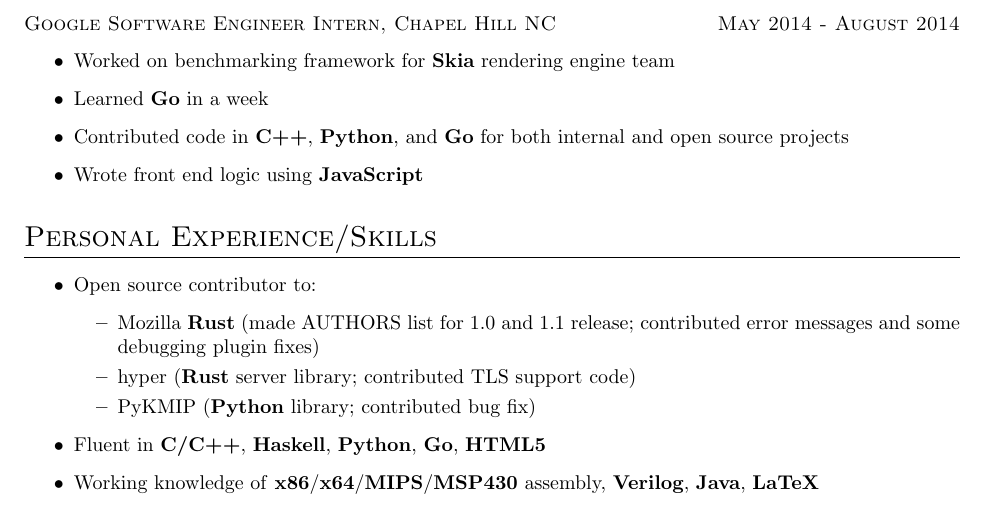
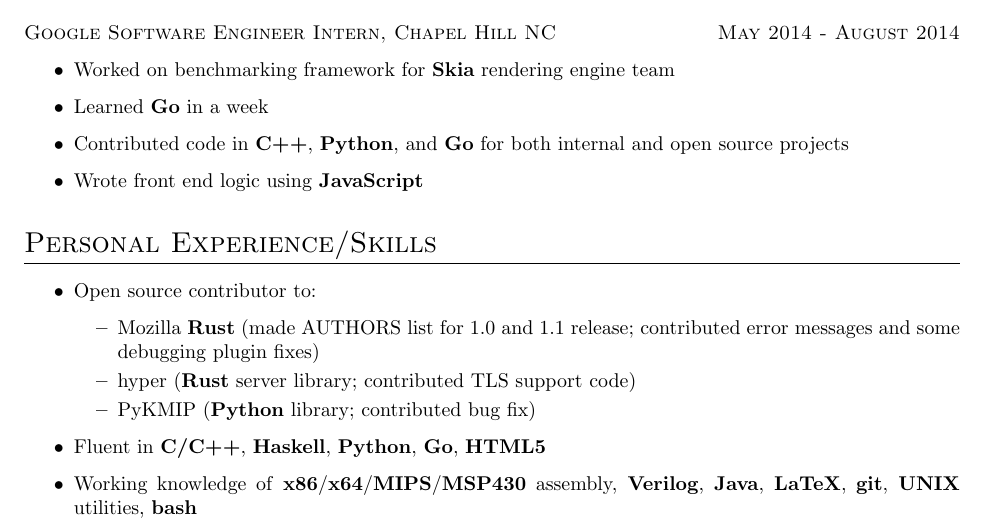
Before and after one commit to cactorium/resume, a LaTeX CV (resume-KelvinLy-software.tex): part of the page, cut so that both start at the same text. Compiled offline with pdfLaTeX; a LaTeX package or settings file that is missing is left out.

Commit message:
Add more info to resume

```diff
--- a/resume-KelvinLy-software.tex
+++ b/resume-KelvinLy-software.tex
@@ -51,6 +51,6 @@
 	\item Fluent in \textbf{C/C++}, \textbf{Haskell}, \textbf{Python},
 		\textbf{Go}, \textbf{HTML5}
 	\item Working knowledge of \textbf{x86}/\textbf{x64}/\textbf{MIPS}/\textbf{MSP430} assembly,
-		\textbf{Verilog}, \textbf{Java}, \textbf{LaTeX}
+		\textbf{Verilog}, \textbf{Java}, \textbf{LaTeX}, \textbf{git}, \textbf{UNIX} utilities, \textbf{bash}
 \end{itemize}
 \end{document}
```
